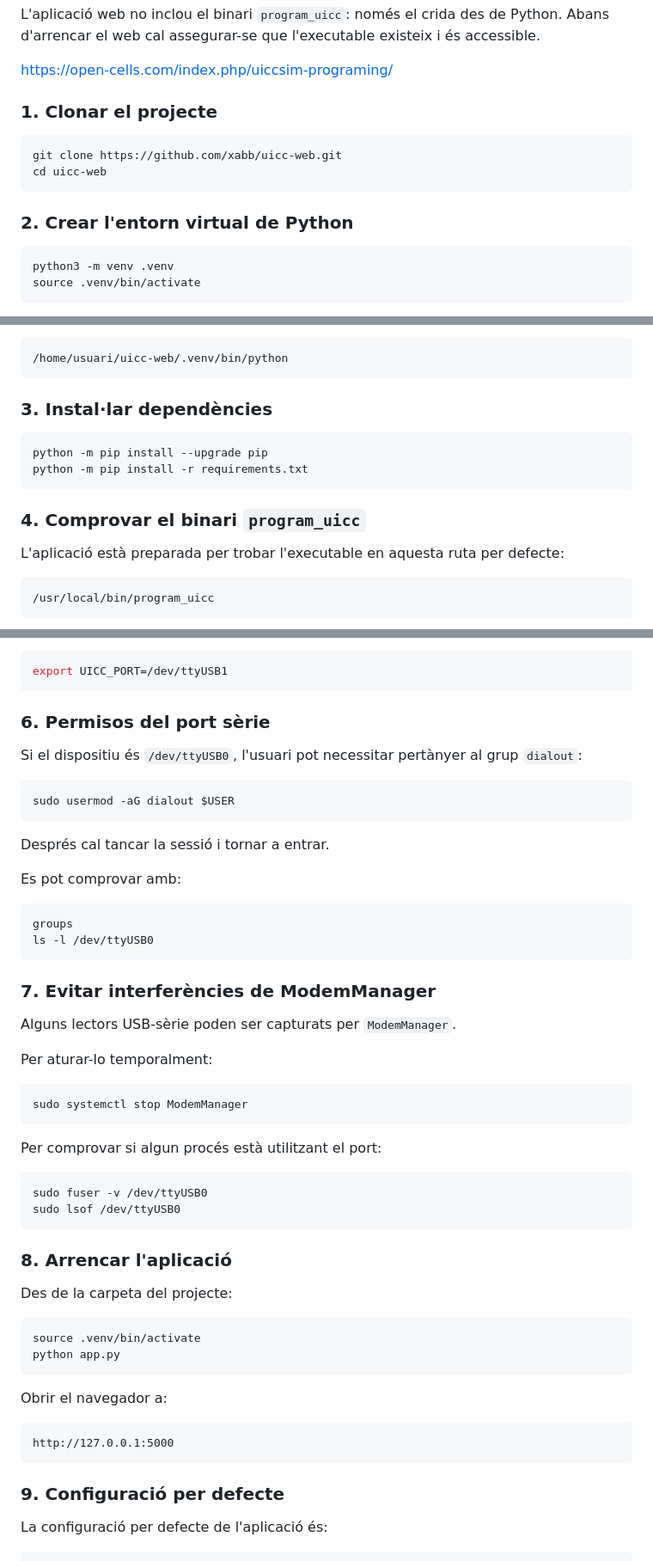
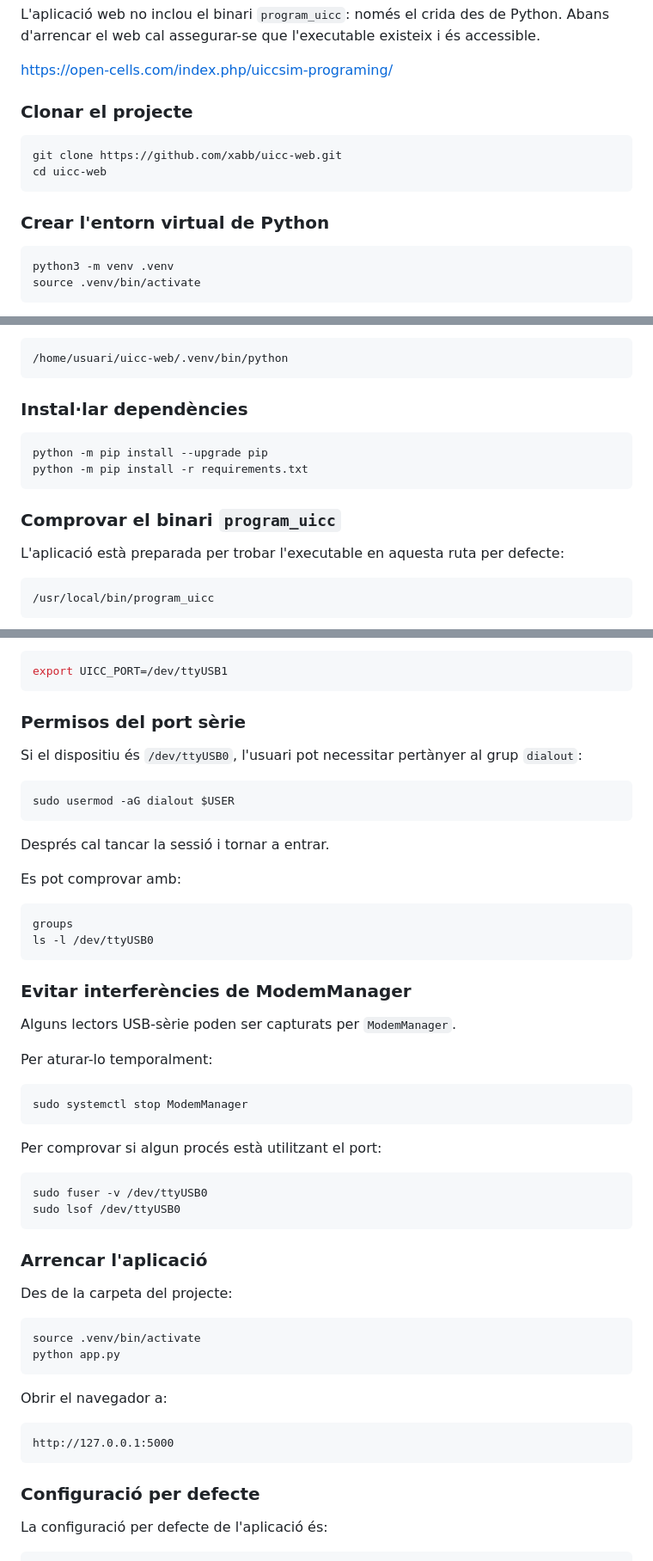
Before and after one commit to xabb/uicc-web, a Markdown page: README.md, 3 parts joined by grey strips. Shown at 86% size. GitHub-like rendering.

Commit message:
eliminació de la numeració als títols H3

````diff
--- a/README.md
+++ b/README.md
@@ -7,14 +7,14 @@ L'aplicació web no inclou el binari `program_uicc`: només el crida des de Pyth
 
 https://open-cells.com/index.php/uiccsim-programing/
 
-### 1. Clonar el projecte
+### Clonar el projecte
 
 ```bash
 git clone https://github.com/xabb/uicc-web.git
 cd uicc-web
 ```
 
-### 2. Crear l'entorn virtual de Python
+### Crear l'entorn virtual de Python
 
 ```bash
 python3 -m venv .venv
@@ -34,14 +34,14 @@ La ruta hauria d'apuntar a alguna cosa semblant a:
 /home/usuari/uicc-web/.venv/bin/python
 ```
 
-### 3. Instal·lar dependències
+### Instal·lar dependències
 
 ```bash
 python -m pip install --upgrade pip
 python -m pip install -r requirements.txt
 ```
 
-### 4. Comprovar el binari `program_uicc`
+### Comprovar el binari `program_uicc`
 
 L'aplicació està preparada per trobar l'executable en aquesta ruta per defecte:
 
@@ -98,7 +98,7 @@ Si el lector apareix amb un altre nom, per exemple `/dev/ttyUSB1`, cal canviar l
 export UICC_PORT=/dev/ttyUSB1
 ```
 
-### 6. Permisos del port sèrie
+### Permisos del port sèrie
 
 Si el dispositiu és `/dev/ttyUSB0`, l'usuari pot necessitar pertànyer al grup `dialout`:
 
@@ -115,7 +115,7 @@ groups
 ls -l /dev/ttyUSB0
 ```
 
-### 7. Evitar interferències de ModemManager
+### Evitar interferències de ModemManager
 
 Alguns lectors USB-sèrie poden ser capturats per `ModemManager`.
 
@@ -132,7 +132,7 @@ sudo fuser -v /dev/ttyUSB0
 sudo lsof /dev/ttyUSB0
 ```
 
-### 8. Arrencar l'aplicació
+### Arrencar l'aplicació
 
 Des de la carpeta del projecte:
 
@@ -147,7 +147,7 @@ Obrir el navegador a:
 http://127.0.0.1:5000
 ```
 
-### 9. Configuració per defecte
+### Configuració per defecte
 
 La configuració per defecte de l'aplicació és:
 
````
Also changed, not shown: other parts of README.md (+4 -4 lines).
